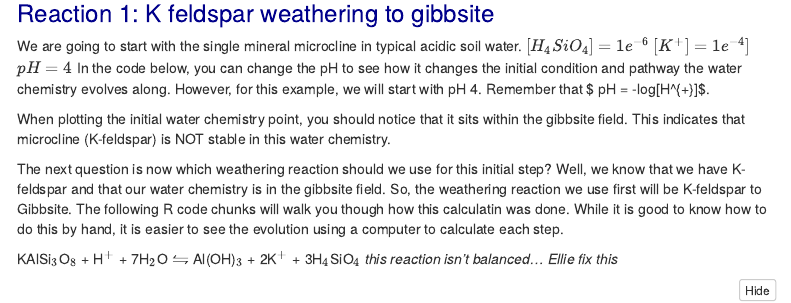
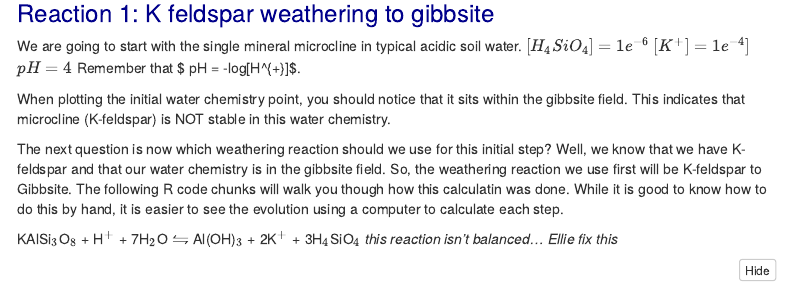
Before and after one commit to Ale9806/Mineral-Stability, an R Markdown document (weathering_pset_student_1.Rmd): the page in a window 1100 px wide, from 2130 px down. Rendered offline with R 4.5, knitr and Pandoc, with nearby package versions; some code elsewhere in the file could not run offline; menus at the side of the page are left out.

Commit message:
Update weathering_pset_student_1.Rmd

```diff
--- a/weathering_pset_student_1.Rmd
+++ b/weathering_pset_student_1.Rmd
@@ -89,7 +89,7 @@ We are going to start with the single mineral microcline in typical acidic soil
 $[H_{4}SiO_{4}] = 1e^{-6}$
 $[K^{+}] = 1e^{-4}]$
 $pH = 4$
-In the code below, you can change the pH to see how it changes the initial condition and pathway the water chemistry evolves along. However, for this example, we will start with pH 4. Remember that $ pH = -log[H^{+}]$.
+Remember that $ pH = -log[H^{+}]$.
 
 When plotting the initial water chemistry point, you should notice that it sits within the gibbsite field. This indicates that microcline (K-feldspar) is NOT stable in this water chemistry.
 
```
